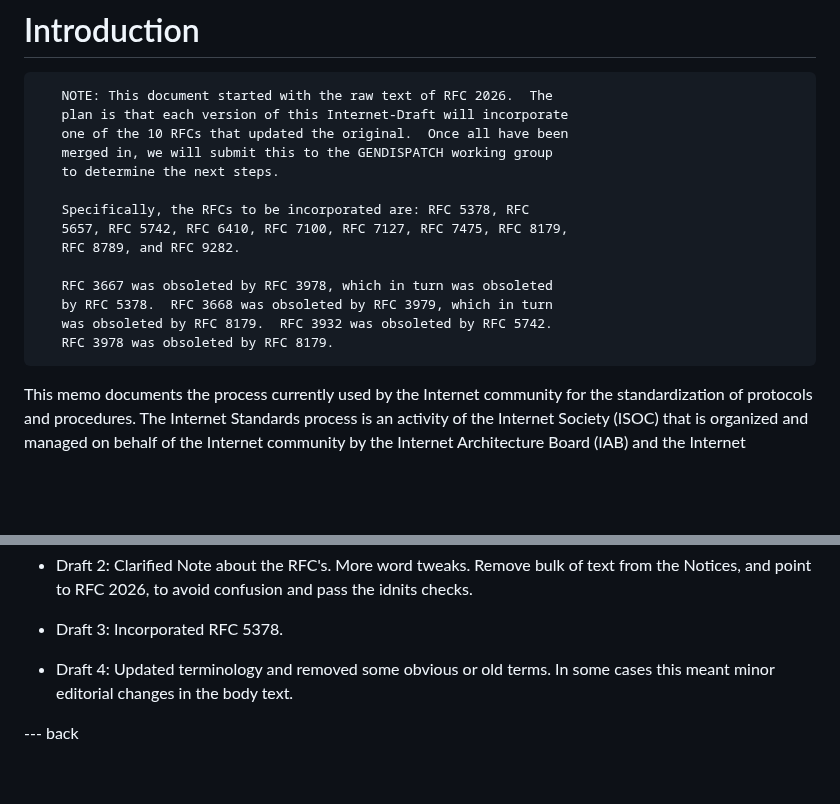
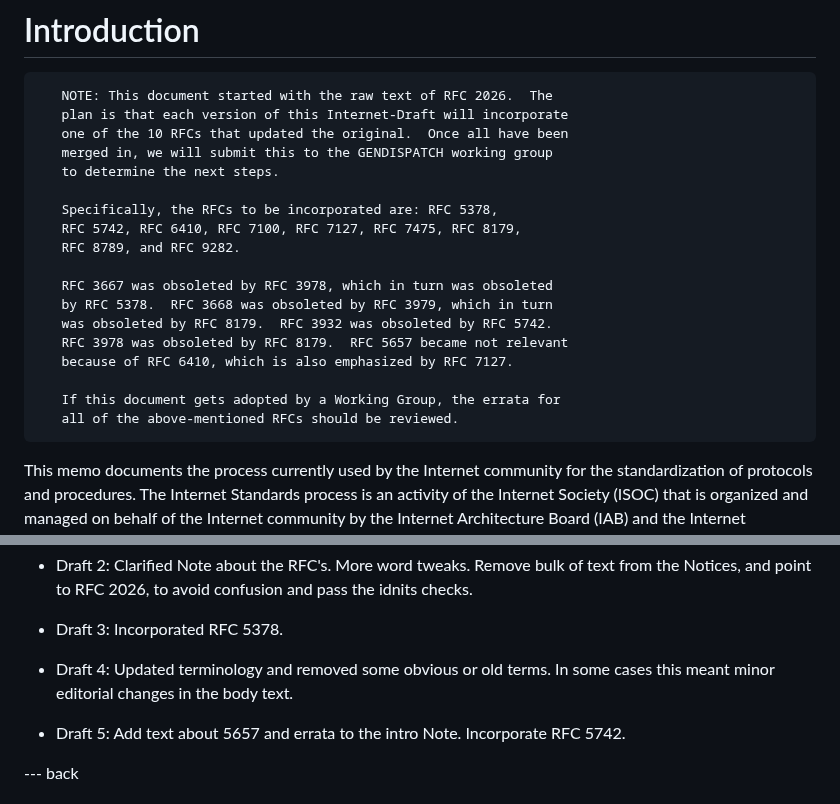
Before and after one commit to richsalz/draft-rsalz-2026bis, a Markdown page: draft-rsalz-2026bis.md, 2 parts joined by grey strips. Rendered like a GitHub page; blank space fills up the shorter version.

Commit message:
Incorporate RFC5742

```diff
--- a/draft-rsalz-2026bis.md
+++ b/draft-rsalz-2026bis.md
@@ -69,14 +69,18 @@ RFC7100, RFC7127, RFC7475, RFC8179, RFC8789, and RFC9282.
        merged in, we will submit this to the GENDISPATCH working group
        to determine the next steps.
 
-       Specifically, the RFCs to be incorporated are: RFC 5378, RFC
-       5657, RFC 5742, RFC 6410, RFC 7100, RFC 7127, RFC 7475, RFC 8179,
+       Specifically, the RFCs to be incorporated are: RFC 5378,
+       RFC 5742, RFC 6410, RFC 7100, RFC 7127, RFC 7475, RFC 8179,
        RFC 8789, and RFC 9282.
 
        RFC 3667 was obsoleted by RFC 3978, which in turn was obsoleted
        by RFC 5378.  RFC 3668 was obsoleted by RFC 3979, which in turn
        was obsoleted by RFC 8179.  RFC 3932 was obsoleted by RFC 5742.
-       RFC 3978 was obsoleted by RFC 8179.
+       RFC 3978 was obsoleted by RFC 8179.  RFC 5657 became not relevant
+       because of RFC 6410, which is also emphasized by RFC 7127.
+
+       If this document gets adopted by a Working Group, the errata for
+       all of the above-mentioned RFCs should be reviewed.
 
 This memo documents the process currently used by the Internet
 community for the standardization of protocols and procedures. The
@@ -1761,6 +1751,9 @@ and pass the idnits checks.
 - Draft 4: Updated terminology and removed some obvious or old terms.
 In some cases this meant minor editorial changes in the body text.
 
+- Draft 5: Add text about 5657 and errata to the intro Note. Incorporate
+RFC 5742.
+
 --- back
 
 # Acknowledgments
```
Also changed, not shown: other parts of draft-rsalz-2026bis.md (+8 -22 lines).
